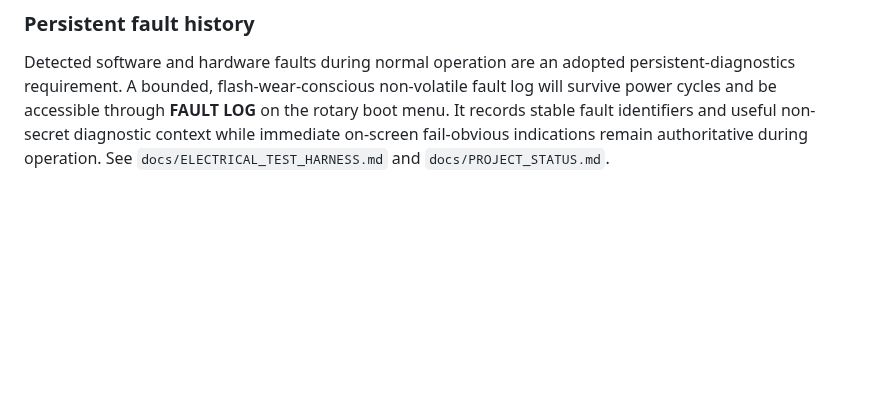
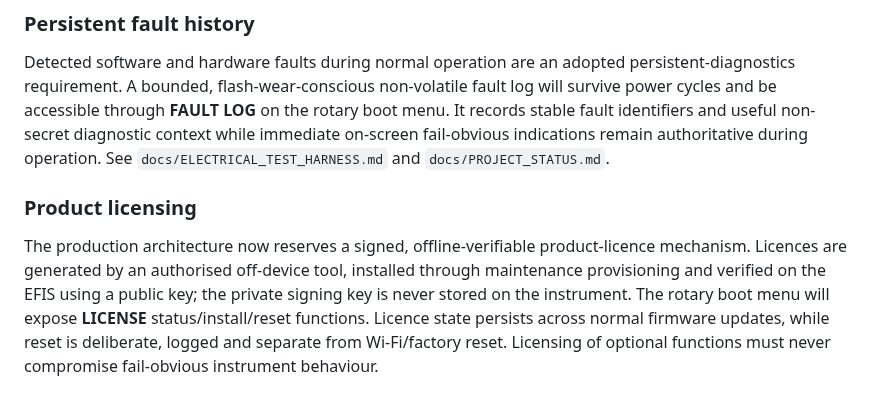
Before and after one commit to rhine59/ESP32-EFIS, a Markdown page: README.md, the part around the change. Drawn GitHub-style; blank space fills up the shorter version.

Commit message:
Add product licence provisioning architecture

```diff
--- a/README.md
+++ b/README.md
@@ -99,3 +99,8 @@ Firmware update first opens an explicit Wi-Fi connection dialog. Saved SSID/cred
 ### Persistent fault history
 
 Detected software and hardware faults during normal operation are an adopted persistent-diagnostics requirement. A bounded, flash-wear-conscious non-volatile fault log will survive power cycles and be accessible through **FAULT LOG** on the rotary boot menu. It records stable fault identifiers and useful non-secret diagnostic context while immediate on-screen fail-obvious indications remain authoritative during operation. See `docs/ELECTRICAL_TEST_HARNESS.md` and `docs/PROJECT_STATUS.md`.
+
+
+### Product licensing
+
+The production architecture now reserves a signed, offline-verifiable product-licence mechanism. Licences are generated by an authorised off-device tool, installed through maintenance provisioning and verified on the EFIS using a public key; the private signing key is never stored on the instrument. The rotary boot menu will expose **LICENSE** status/install/reset functions. Licence state persists across normal firmware updates, while reset is deliberate, logged and separate from Wi-Fi/factory reset. Licensing of optional functions must never compromise fail-obvious instrument behaviour.
```
